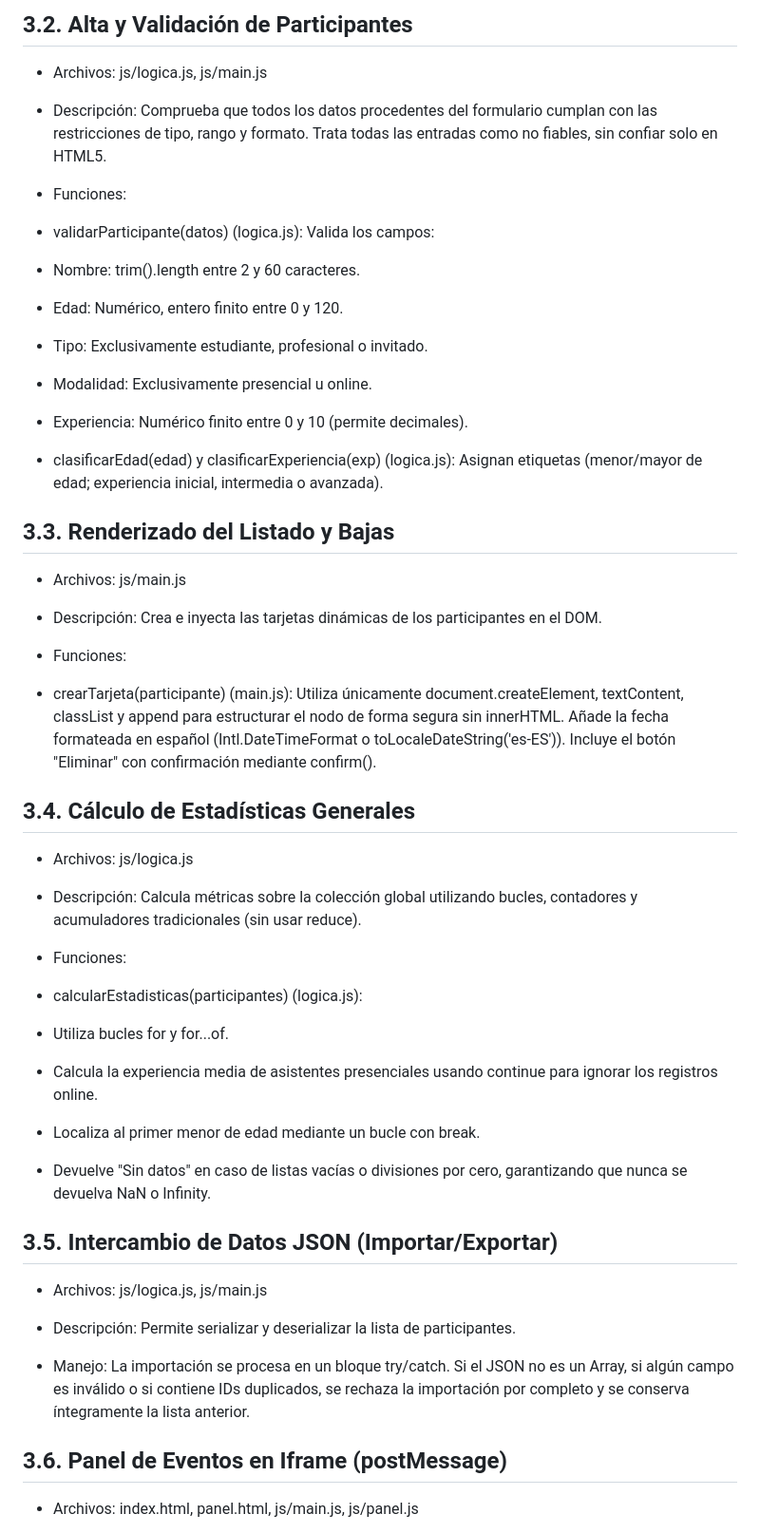
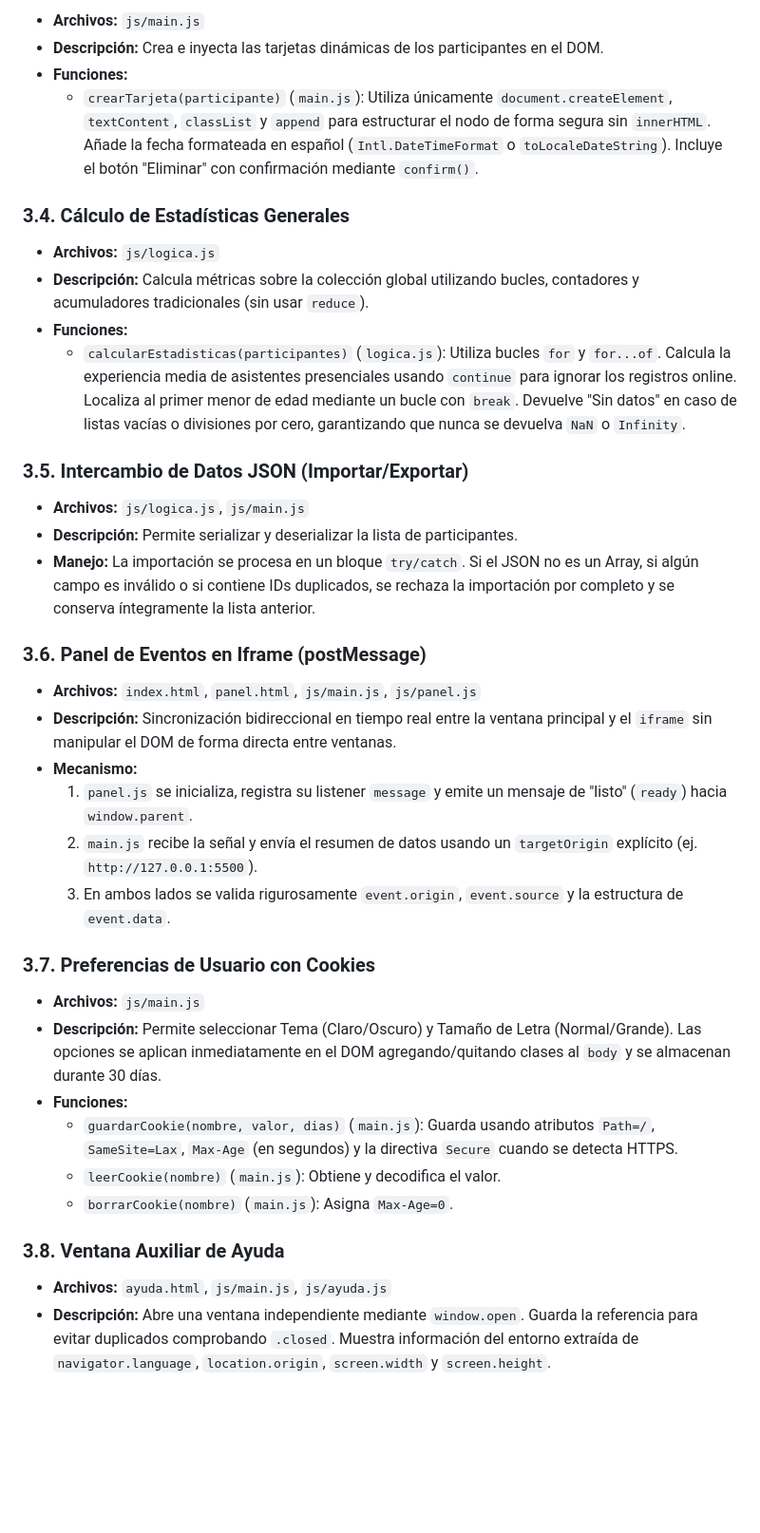
Before and after one commit to adrianlopez25-cmyk/Practica_DWEC_UD1, a Markdown page: README.md, the part around one of its changes. Shown at 95% size. Drawn GitHub-style; blank space fills up the shorter version.

```diff
--- a/README.md
+++ b/README.md
@@ -54,65 +62,42 @@ El proyecto sigue una separación estricta de responsabilidades: logica.js no in
 
-## 3.2. Alta y Validación de Participantes
+* **Archivos:** `js/main.js`
+* **Descripción:** Crea e inyecta las tarjetas dinámicas de los participantes en el DOM.
+* **Funciones:**
+  * `crearTarjeta(participante)` (`main.js`): Utiliza únicamente `document.createElement`, `textContent`, `classList` y `append` para estructurar el nodo de forma segura sin `innerHTML`. Añade la fecha formateada en español (`Intl.DateTimeFormat` o `toLocaleDateString`). Incluye el botón "Eliminar" con confirmación mediante `confirm()`.
 
-- Archivos: js/logica.js, js/main.js
+### 3.4. Cálculo de Estadísticas Generales
 
-- Descripción: Comprueba que todos los datos procedentes del formulario cumplan con las restricciones de tipo, rango y formato. Trata todas las entradas como no fiables, sin confiar solo en HTML5.
+* **Archivos:** `js/logica.js`
+* **Descripción:** Calcula métricas sobre la colección global utilizando bucles, contadores y acumuladores tradicionales (sin usar `reduce`).
+* **Funciones:**
+  * `calcularEstadisticas(participantes)` (`logica.js`): Utiliza bucles `for` y `for...of`. Calcula la experiencia media de asistentes presenciales usando `continue` para ignorar los registros online. Localiza al primer menor de edad mediante un bucle con `break`. Devuelve "Sin datos" en caso de listas vacías o divisiones por cero, garantizando que nunca se devuelva `NaN` o `Infinity`.
 
+### 3.5. Intercambio de Datos JSON (Importar/Exportar)
 
-- Funciones:
+* **Archivos:** `js/logica.js`, `js/main.js`
+* **Descripción:** Permite serializar y deserializar la lista de participantes.
+* **Manejo:** La importación se procesa en un bloque `try/catch`. Si el JSON no es un Array, si algún campo es inválido o si contiene IDs duplicados, se rechaza la importación por completo y se conserva íntegramente la lista anterior.
 
-- validarParticipante(datos) (logica.js): Valida los campos:
+### 3.6. Panel de Eventos en Iframe (postMessage)
 
-- Nombre: trim().length entre 2 y 60 caracteres.
+* **Archivos:** `index.html`, `panel.html`, `js/main.js`, `js/panel.js`
+* **Descripción:** Sincronización bidireccional en tiempo real entre la ventana principal y el `iframe` sin manipular el DOM de forma directa entre ventanas.
+* **Mecanismo:**
+  1. `panel.js` se inicializa, registra su listener `message` y emite un mensaje de "listo" (`ready`) hacia `window.parent`.
+  2. `main.js` recibe la señal y envía el resumen de datos usando un `targetOrigin` explícito (ej. `http://127.0.0.1:5500`).
+  3. En ambos lados se valida rigurosamente `event.origin`, `event.source` y la estructura de `event.data`.
 
-- Edad: Numérico, entero finito entre 0 y 120.
+### 3.7. Preferencias de Usuario con Cookies
 
-- Tipo: Exclusivamente estudiante, profesional o invitado.
+* **Archivos:** `js/main.js`
+* **Descripción:** Permite seleccionar Tema (Claro/Oscuro) y Tamaño de Letra (Normal/Grande). Las opciones se aplican inmediatamente en el DOM agregando/quitando clases al `body` y se almacenan durante 30 días.
+* **Funciones:**
+  * `guardarCookie(nombre, valor, dias)` (`main.js`): Guarda usando atributos `Path=/`, `SameSite=Lax`, `Max-Age` (en segundos) y la directiva `Secure` cuando se detecta HTTPS.
+  * `leerCookie(nombre)` (`main.js`): Obtiene y decodifica el valor.
+  * `borrarCookie(nombre)` (`main.js`): Asigna `Max-Age=0`.
 
-- Modalidad: Exclusivamente presencial u online.
+### 3.8. Ventana Auxiliar de Ayuda
 
-- Experiencia: Numérico finito entre 0 y 10 (permite decimales).
+* **Archivos:** `ayuda.html`, `js/main.js`, `js/ayuda.js`
+* **Descripción:** Abre una ventana independiente mediante `window.open`. Guarda la referencia para evitar duplicados comprobando `.closed`. Muestra información del entorno extraída de `navigator.language`, `location.origin`, `screen.width` y `screen.height`.
 
-- clasificarEdad(edad) y clasificarExperiencia(exp) (logica.js): Asignan etiquetas (menor/mayor de edad; experiencia inicial, intermedia o avanzada).
-
-## 3.3. Renderizado del Listado y Bajas
-
-- Archivos: js/main.js
-
-- Descripción: Crea e inyecta las tarjetas dinámicas de los participantes en el DOM.
-
-- Funciones:
-
-- crearTarjeta(participante) (main.js): Utiliza únicamente document.createElement, textContent, classList y append para estructurar el nodo de forma segura sin innerHTML. Añade la fecha formateada en español (Intl.DateTimeFormat o toLocaleDateString('es-ES')). Incluye el botón "Eliminar" con confirmación mediante confirm().
-
-## 3.4. Cálculo de Estadísticas Generales
-
-- Archivos: js/logica.js
-
-- Descripción: Calcula métricas sobre la colección global utilizando bucles, contadores y acumuladores tradicionales (sin usar reduce).
-
-- Funciones:
-
-- calcularEstadisticas(participantes) (logica.js):
-
-- Utiliza bucles for y for...of.
-
-- Calcula la experiencia media de asistentes presenciales usando continue para ignorar los registros online.
-
-- Localiza al primer menor de edad mediante un bucle con break.
-
-- Devuelve "Sin datos" en caso de listas vacías o divisiones por cero, garantizando que nunca se devuelva NaN o Infinity.
-
-## 3.5. Intercambio de Datos JSON (Importar/Exportar)
-
-- Archivos: js/logica.js, js/main.js
-
-- Descripción: Permite serializar y deserializar la lista de participantes.
-
-- Manejo: La importación se procesa en un bloque try/catch. Si el JSON no es un Array, si algún campo es inválido o si contiene IDs duplicados, se rechaza la importación por completo y se conserva íntegramente la lista anterior.
-
-## 3.6. Panel de Eventos en Iframe (postMessage)
-
-- Archivos: index.html, panel.html, js/main.js, js/panel.js
-
-
```
Also changed, not shown: other parts of README.md (+96 -267 lines).
